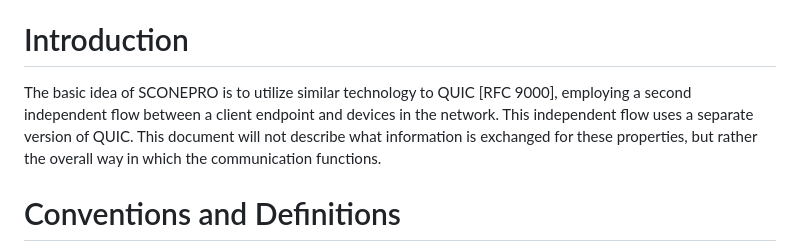
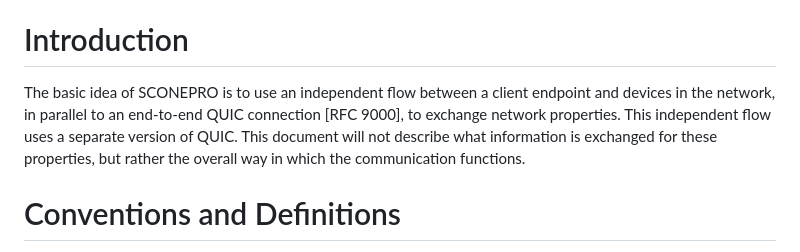
Before and after one commit to mjoras/sconepro-quic-protocol, a Markdown page: draft-joras-sconepro-quic-protocol.md, the part around the change. Drawn GitHub-style.

Commit message:
Update introduction
Small tweak of intro language.

```diff
--- a/draft-joras-sconepro-quic-protocol.md
+++ b/draft-joras-sconepro-quic-protocol.md
@@ -39,11 +39,12 @@ video self adaptation by a content endpoint.
 
 # Introduction
 
-The basic idea of SCONEPRO is to utilize similar technology to QUIC [RFC 9000],
-employing a second independent flow between a client endpoint and devices in
-the network. This independent flow uses a separate version of QUIC. This
-document will not describe what information is exchanged for these properties,
-but rather the overall way in which the communication functions.
+The basic idea of SCONEPRO is to use an independent flow between a client
+endpoint and devices in the network, in parallel to an end-to-end QUIC
+connection [RFC 9000], to exchange network properties. This independent flow
+uses a separate version of QUIC. This document will not describe what
+information is exchanged for these properties, but rather the overall way in
+which the communication functions.
 
 
 # Conventions and Definitions
```
